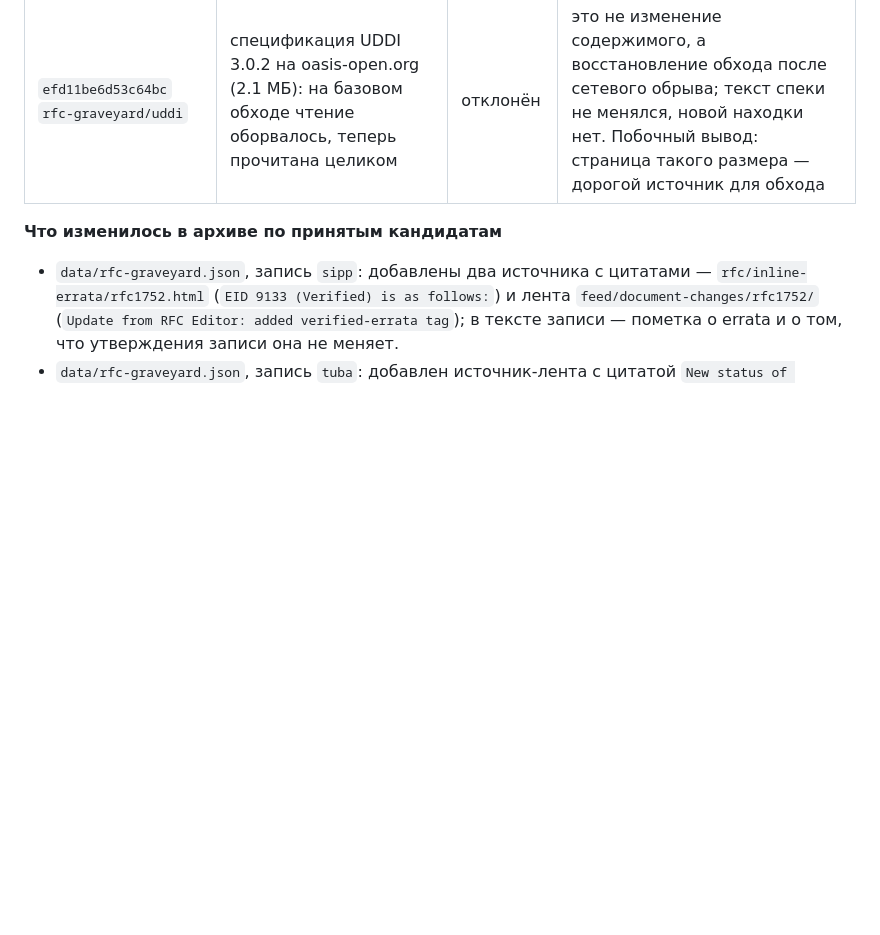
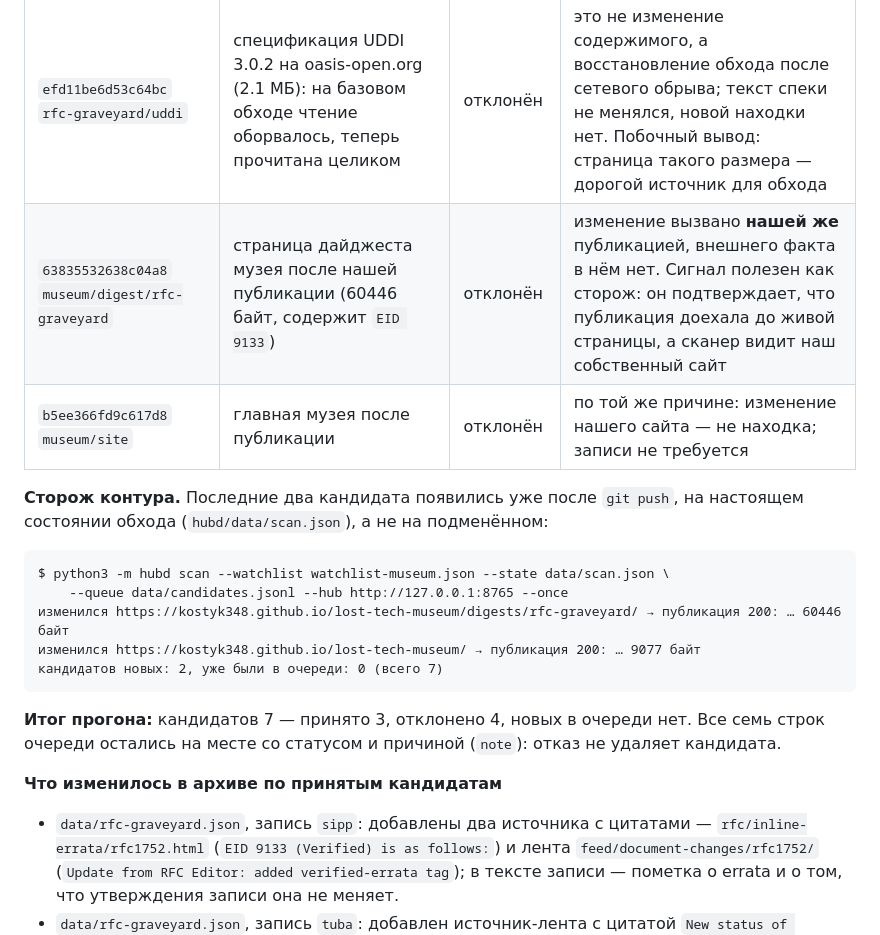
Before and after one commit to kostyk348/lost-tech-museum, a Markdown page: docs/triage-log.md, the part around the change. GitHub-like rendering; blank space fills up the shorter version.

Commit message:
docs: журнал триажа очереди hubd (7 кандидатов: 3 принято, 4 отклонено, у всех причина)

````diff
--- a/docs/triage-log.md
+++ b/docs/triage-log.md
@@ -42,6 +42,22 @@
 | `6b1ab3166fe8c97e` `rfc/rfc868/changes` | лента изменений RFC 868: 29.07.2020 verified errata, 12.12.2023 `Imported membership of rfc868 in std26` | принят | утверждение «формально это Internet Standard» не имело адресного подтверждения. Добавлены стандарт **STD 26** (страница RFC Editor) и лента, обе с цитатами |
 | `54dbdd9eda6f6e31` `rfc/rfc1112/changes` | лента изменений RFC 1112: 20.05.2026 служебные правки метаданных дататрейкера (ключевые слова `IGMP`, `multicast`, переименование авторов) | отклонён | изменение источника есть, но это правка каталога, а не факт: ни одного утверждения записи `ipmulticast` оно не касается. Кандидат остаётся в очереди со статусом `rejected` — архив не удаляет |
 | `efd11be6d53c64bc` `rfc-graveyard/uddi` | спецификация UDDI 3.0.2 на oasis-open.org (2.1 МБ): на базовом обходе чтение оборвалось, теперь прочитана целиком | отклонён | это не изменение содержимого, а восстановление обхода после сетевого обрыва; текст спеки не менялся, новой находки нет. Побочный вывод: страница такого размера — дорогой источник для обхода |
+| `63835532638c04a8` `museum/digest/rfc-graveyard` | страница дайджеста музея после нашей публикации (60446 байт, содержит `EID 9133`) | отклонён | изменение вызвано **нашей же** публикацией, внешнего факта в нём нет. Сигнал полезен как сторож: он подтверждает, что публикация доехала до живой страницы, а сканер видит наш собственный сайт |
+| `b5ee366fd9c617d8` `museum/site` | главная музея после публикации | отклонён | по той же причине: изменение нашего сайта — не находка; записи не требуется |
+
+**Сторож контура.** Последние два кандидата появились уже после `git push`, на настоящем состоянии
+обхода (`hubd/data/scan.json`), а не на подменённом:
+
+```
+$ python3 -m hubd scan --watchlist watchlist-museum.json --state data/scan.json \
+    --queue data/candidates.jsonl --hub http://127.0.0.1:8765 --once
+изменился https://kostyk348.github.io/lost-tech-museum/digests/rfc-graveyard/ → публикация 200: … 60446 байт
+изменился https://kostyk348.github.io/lost-tech-museum/ → публикация 200: … 9077 байт
+кандидатов новых: 2, уже были в очереди: 0 (всего 7)
+```
+
+**Итог прогона:** кандидатов 7 — принято 3, отклонено 4, новых в очереди нет. Все семь строк очереди
+остались на месте со статусом и причиной (`note`): отказ не удаляет кандидата.
 
 **Что изменилось в архиве по принятым кандидатам**
 
````
